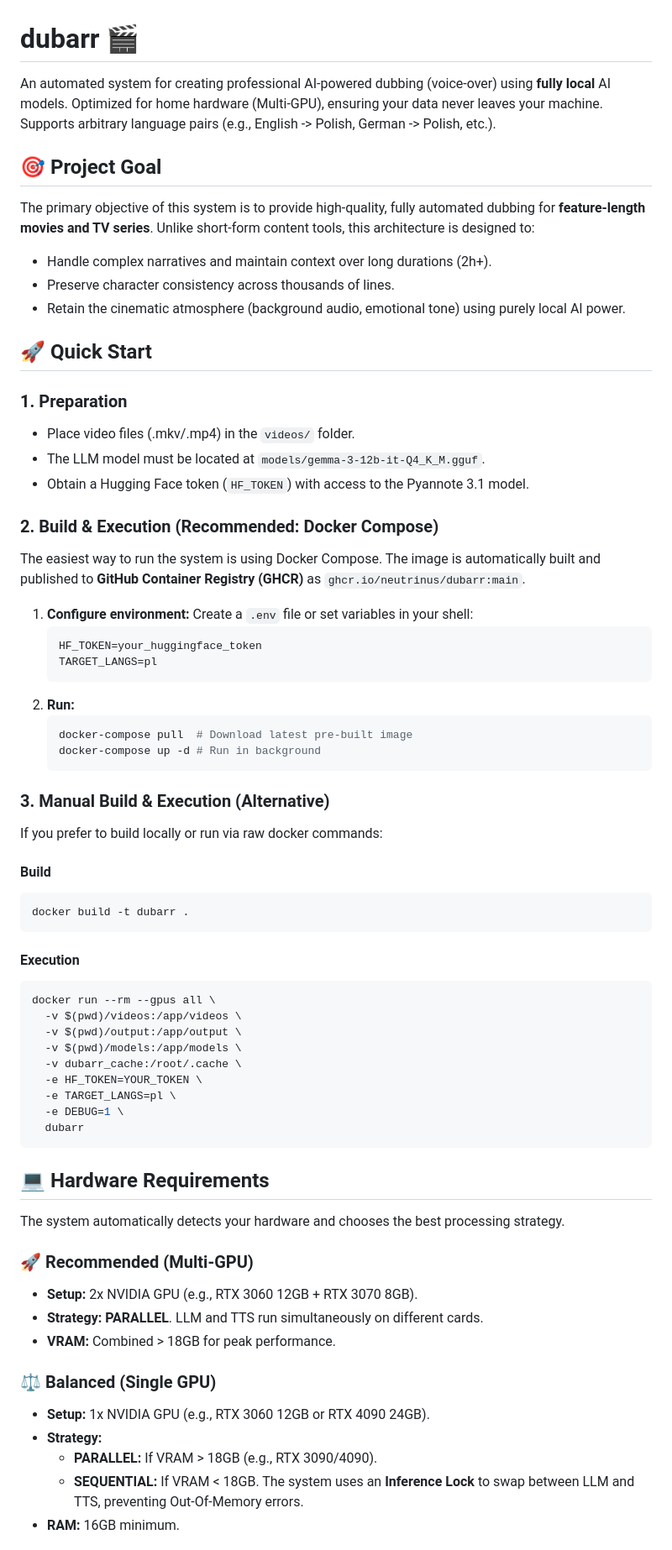
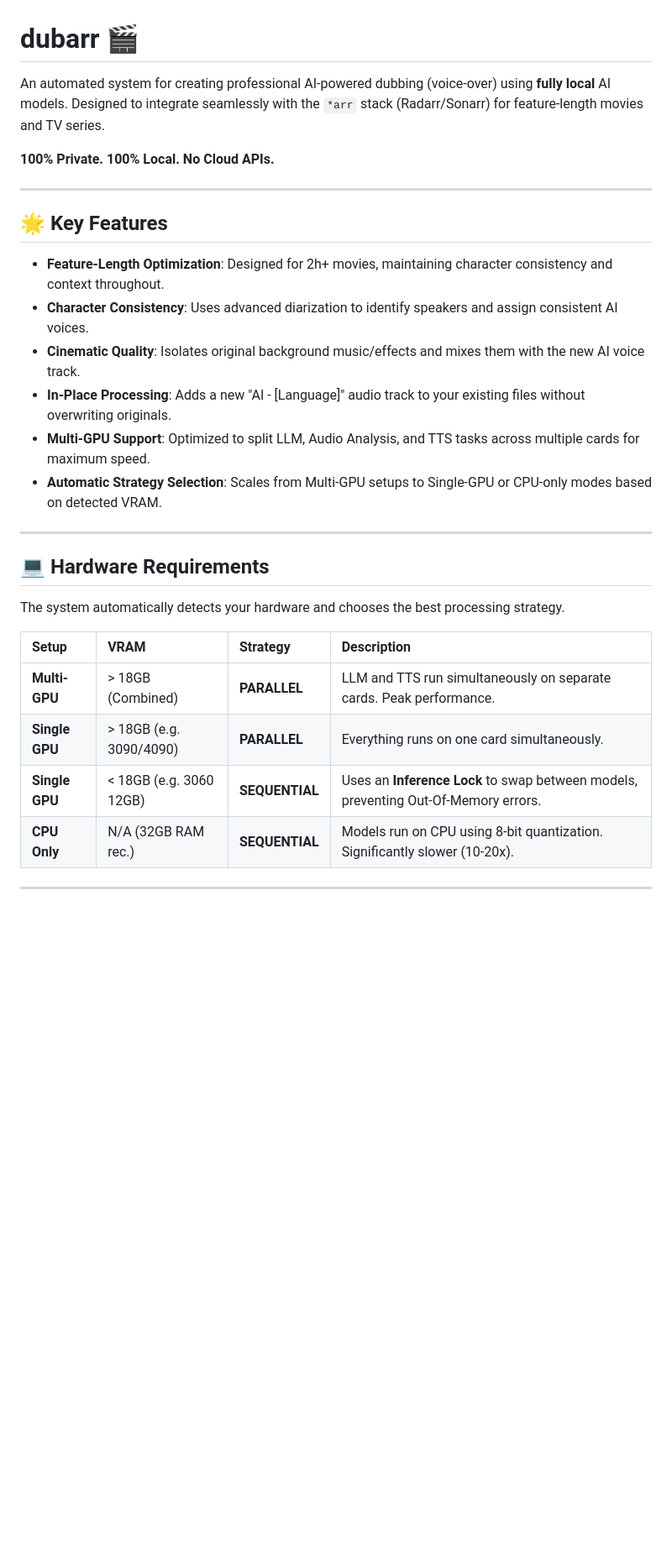
Before and after one commit to neutrinus/dubarr, a Markdown page: README.md, the part around one of its changes. Shown at 84% size. Rendered like a GitHub page; blank space fills up the shorter version.

Commit message:
docs: restructure README for better clarity and add docker-compose example

````diff
--- a/README.md
+++ b/README.md
@@ -1,68 +1,31 @@
 # dubarr 🎬
 
-An automated system for creating professional AI-powered dubbing (voice-over) using **fully local** AI models. Optimized for home hardware (Multi-GPU), ensuring your data never leaves your machine. Supports arbitrary language pairs (e.g., English -> Polish, German -> Polish, etc.).
+An automated system for creating professional AI-powered dubbing (voice-over) using **fully local** AI models. Designed to integrate seamlessly with the `*arr` stack (Radarr/Sonarr) for feature-length movies and TV series.
 
-## 🎯 Project Goal
-The primary objective of this system is to provide high-quality, fully automated dubbing for **feature-length movies and TV series**. Unlike short-form content tools, this architecture is designed to:
-*   Handle complex narratives and maintain context over long durations (2h+).
-*   Preserve character consistency across thousands of lines.
-*   Retain the cinematic atmosphere (background audio, emotional tone) using purely local AI power.
+**100% Private. 100% Local. No Cloud APIs.**
 
-## 🚀 Quick Start
+---
 
-### 1. Preparation
-*   Place video files (.mkv/.mp4) in the `videos/` folder.
-*   The LLM model must be located at `models/gemma-3-12b-it-Q4_K_M.gguf`.
-*   Obtain a Hugging Face token (`HF_TOKEN`) with access to the Pyannote 3.1 model.
+## 🌟 Key Features
+*   **Feature-Length Optimization**: Designed for 2h+ movies, maintaining character consistency and context throughout.
+*   **Character Consistency**: Uses advanced diarization to identify speakers and assign consistent AI voices.
+*   **Cinematic Quality**: Isolates original background music/effects and mixes them with the new AI voice track.
+*   **In-Place Processing**: Adds a new "AI - [Language]" audio track to your existing files without overwriting originals.
+*   **Multi-GPU Support**: Optimized to split LLM, Audio Analysis, and TTS tasks across multiple cards for maximum speed.
+*   **Automatic Strategy Selection**: Scales from Multi-GPU setups to Single-GPU or CPU-only modes based on detected VRAM.
 
-### 2. Build & Execution (Recommended: Docker Compose)
-The easiest way to run the system is using Docker Compose. The image is automatically built and published to **GitHub Container Registry (GHCR)** as `ghcr.io/neutrinus/dubarr:main`.
-
-1.  **Configure environment:** Create a `.env` file or set variables in your shell:
-    ```bash
-    HF_TOKEN=your_huggingface_token
-    TARGET_LANGS=pl
-    ```
-2.  **Run:**
-    ```bash
-    docker-compose pull  # Download latest pre-built image
-    docker-compose up -d # Run in background
-    ```
-
-### 3. Manual Build & Execution (Alternative)
-If you prefer to build locally or run via raw docker commands:
-
-#### Build
-```bash
-docker build -t dubarr .
-```
-
-#### Execution
-```bash
-docker run --rm --gpus all \
-  -v $(pwd)/videos:/app/videos \
-  -v $(pwd)/output:/app/output \
-  -v $(pwd)/models:/app/models \
-  -v dubarr_cache:/root/.cache \
-  -e HF_TOKEN=YOUR_TOKEN \
-  -e TARGET_LANGS=pl \
-  -e DEBUG=1 \
-  dubarr
-```
+---
 
 ## 💻 Hardware Requirements
 
 The system automatically detects your hardware and chooses the best processing strategy.
 
-### 🚀 Recommended (Multi-GPU)
-*   **Setup:** 2x NVIDIA GPU (e.g., RTX 3060 12GB + RTX 3070 8GB).
-*   **Strategy:** **PARALLEL**. LLM and TTS run simultaneously on different cards.
-*   **VRAM:** Combined > 18GB for peak performance.
+| Setup | VRAM | Strategy | Description |
+| :--- | :--- | :--- | :--- |
+| **Multi-GPU** | > 18GB (Combined) | **PARALLEL** | LLM and TTS run simultaneously on separate cards. Peak performance. |
+| **Single GPU** | > 18GB (e.g. 3090/4090) | **PARALLEL** | Everything runs on one card simultaneously. |
+| **Single GPU** | < 18GB (e.g. 3060 12GB) | **SEQUENTIAL** | Uses an **Inference Lock** to swap between models, preventing Out-Of-Memory errors. |
+| **CPU Only** | N/A (32GB RAM rec.) | **SEQUENTIAL** | Models run on CPU using 8-bit quantization. Significantly slower (10-20x). |
 
-### ⚖️ Balanced (Single GPU)
-*   **Setup:** 1x NVIDIA GPU (e.g., RTX 3060 12GB or RTX 4090 24GB).
-*   **Strategy:**
-    *   **PARALLEL:** If VRAM > 18GB (e.g., RTX 3090/4090).
-    *   **SEQUENTIAL:** If VRAM < 18GB. The system uses an **Inference Lock** to swap between LLM and TTS, preventing Out-Of-Memory errors.
-*   **RAM:** 16GB minimum.
+---
 
````
Also changed, not shown: other parts of README.md (+85 -59 lines).
